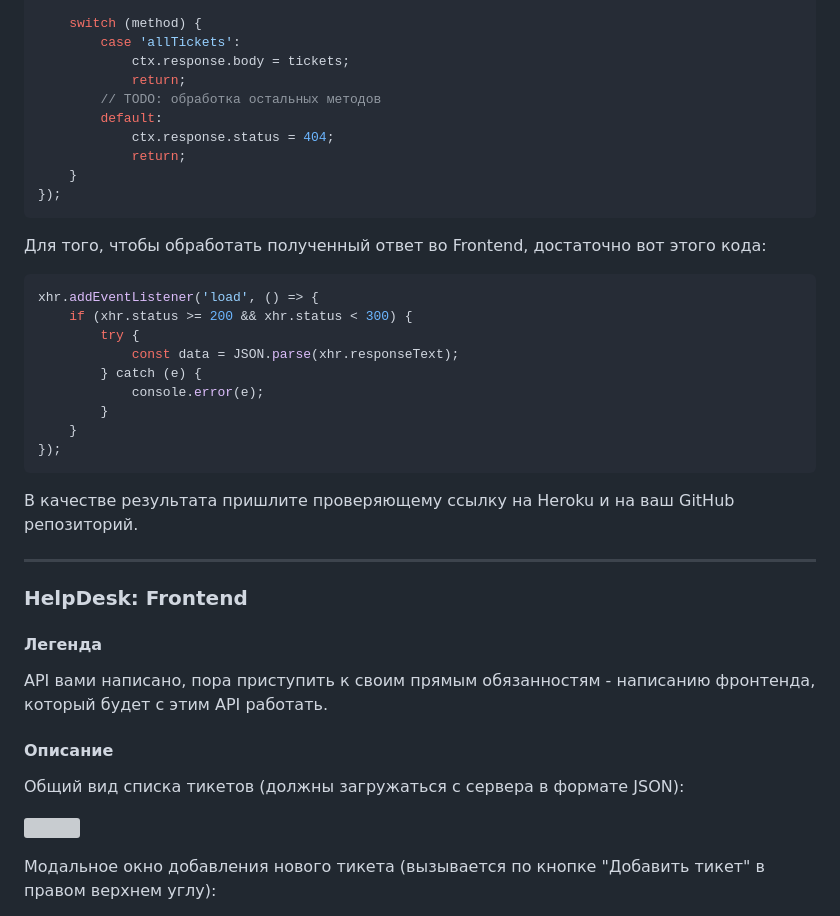
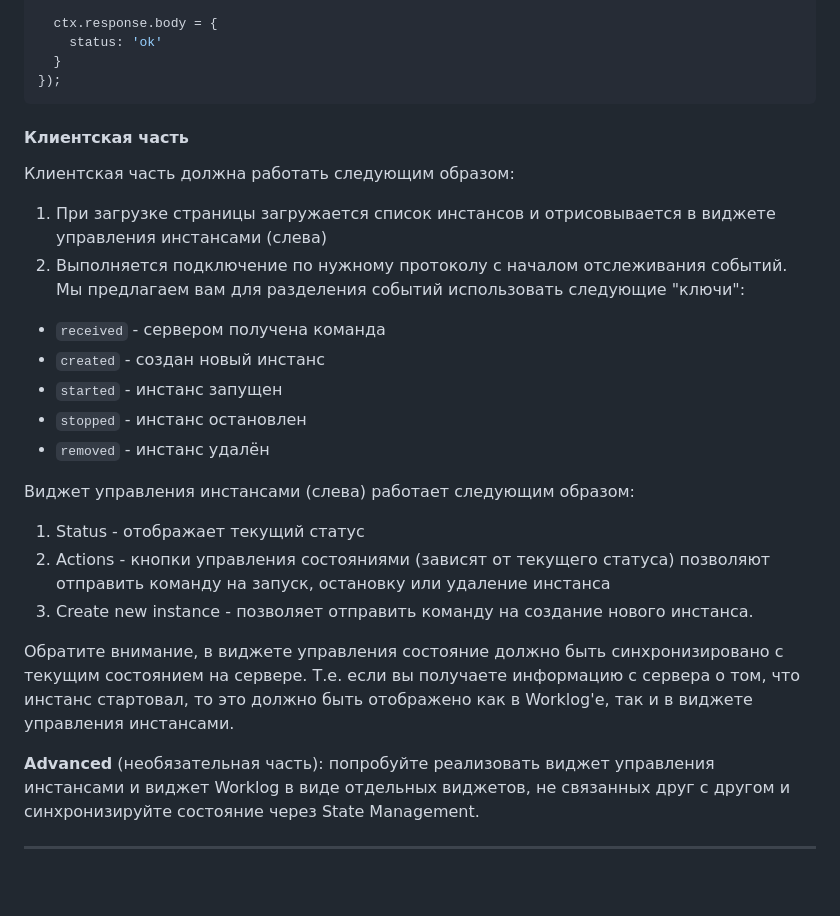
Before and after one commit to AlexWEBArt/AHJ-Cloud-Dashboard-fronend, a Markdown page: README.md, the part around the change printed below. Drawn GitHub-style; blank space fills up the shorter version; grey boxes are pictures that could not be loaded.

````diff
--- a/README.md
+++ b/README.md
@@ -64,44 +56,28 @@ app.use(async ctx => {
 
-    switch (method) {
-        case 'allTickets':
-            ctx.response.body = tickets;
-            return;
-        // TODO: обработка остальных методов
-        default:
-            ctx.response.status = 404;
-            return;
-    }
+  ctx.response.body = {
+    status: 'ok'
+  }
 });
 ```
 
-Для того, чтобы обработать полученный ответ во Frontend, достаточно вот этого кода:
-```js
-xhr.addEventListener('load', () => {
-    if (xhr.status >= 200 && xhr.status < 300) {
-        try {
-            const data = JSON.parse(xhr.responseText);
-        } catch (e) {
-            console.error(e);
-        }
-    }
-});
-```
+#### Клиентская часть
 
-В качестве результата пришлите проверяющему ссылку на Heroku и на ваш GitHub репозиторий.
+Клиентская часть должна работать следующим образом:
+1. При загрузке страницы загружается список инстансов и отрисовывается в виджете управления инстансами (слева)
+1. Выполняется подключение по нужному протоколу с началом отслеживания событий. Мы предлагаем вам для разделения событий использовать следующие "ключи":
+* `received` - сервером получена команда
+* `created` - создан новый инстанс
+* `started` - инстанс запущен
+* `stopped` - инстанс остановлен
+* `removed` - инстанс удалён
+
+Виджет управления инстансами (слева) работает следующим образом:
+1. Status - отображает текущий статус
+1. Actions - кнопки управления состояниями (зависят от текущего статуса) позволяют отправить команду на запуск, остановку или удаление инстанса
+1. Create new instance - позволяет отправить команду на создание нового инстанса.
+
+Обратите внимание, в виджете управления состояние должно быть синхронизировано с текущим состоянием на сервере. Т.е. если вы получаете информацию с сервера о том, что инстанс стартовал, то это должно быть отображено как в Worklog'е, так и в виджете управления инстансами.
+
+**Advanced** (необязательная часть): попробуйте реализовать виджет управления инстансами и виджет Worklog в виде отдельных виджетов, не связанных друг с другом и синхронизируйте состояние через State Management.
 
 ---
-
-### HelpDesk: Frontend
-
-#### Легенда
-
-API вами написано, пора приступить к своим прямым обязанностям - написанию фронтенда, который будет с этим API работать.
-
-#### Описание
-
-Общий вид списка тикетов (должны загружаться с сервера в формате JSON):
-
-![](./pic/helpdesk.png)
-
-Модальное окно добавления нового тикета (вызывается по кнопке "Добавить тикет" в правом верхнем углу):
-
````
Also changed, not shown: other parts of README.md (+34 -100 lines), src/img/cloud.png (added).
